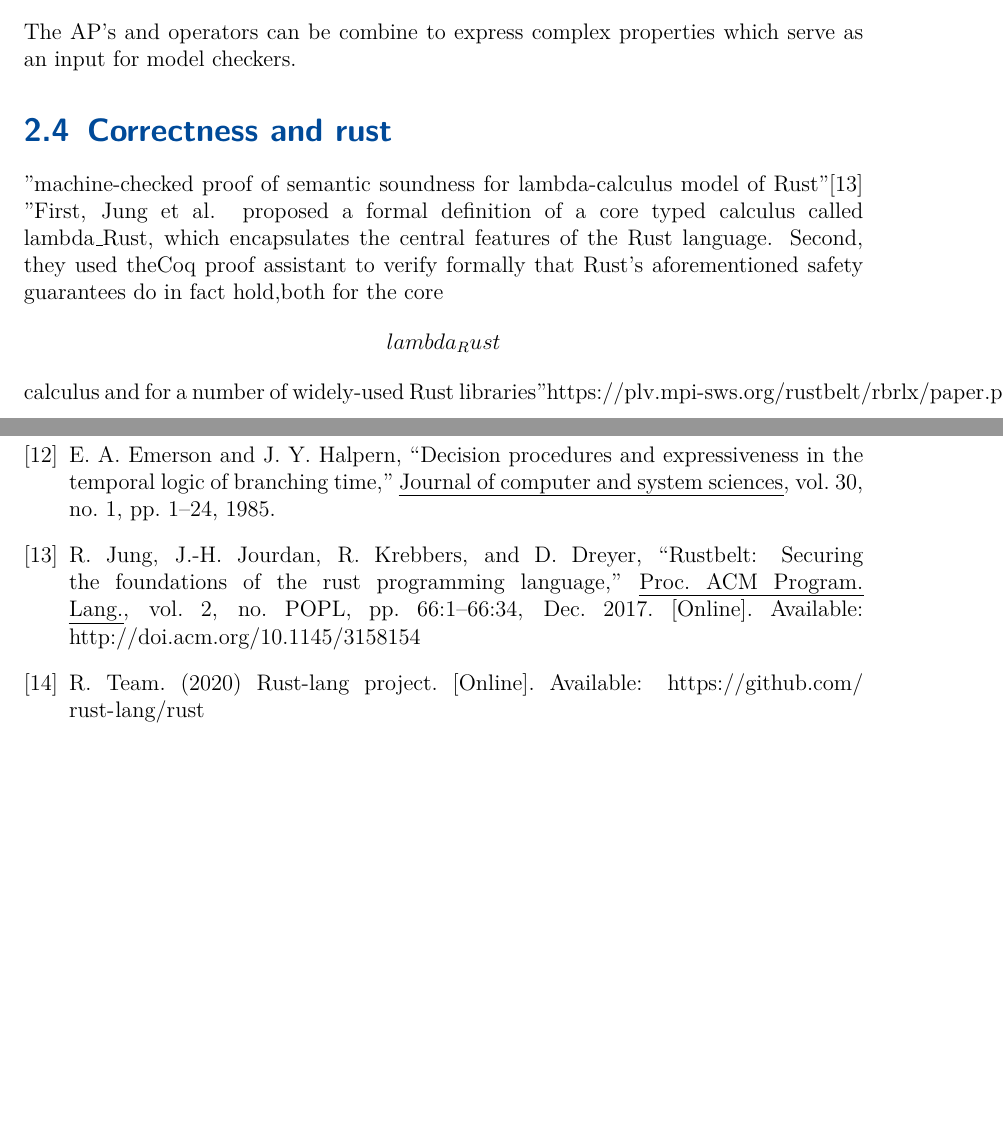
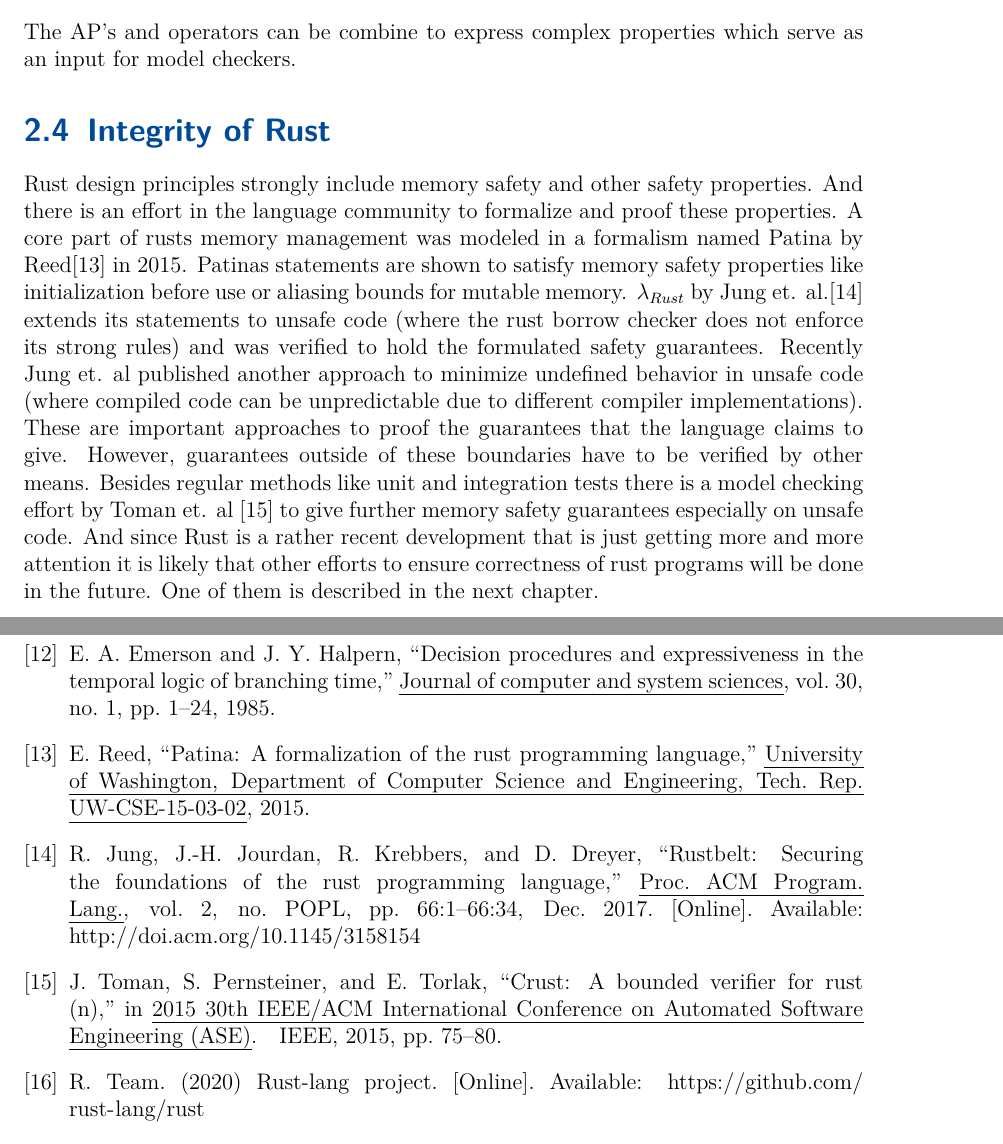
Before and after one commit to Skasselbard/Granite, a LaTeX thesis (doc/MasterThesis/main.tex, which reads doc/MasterThesis/chapters/relatedWork.tex): two parts of pages 12 and 43 of 44, joined at a grey line, cut so that both start at the same text, the shorter picture padded with empty space. Compiled offline with pdfLaTeX; an older LaTeX class or package is replaced by its successor.

Commit message:
releted projects

```diff
--- a/doc/MasterThesis/chapters/relatedWork.tex
+++ b/doc/MasterThesis/chapters/relatedWork.tex
@@ -190,6 +190,15 @@ The AP's and operators can be combine to express complex properties which serve
 
 
 
-\section{Correctness and rust}
-"machine-checked proof of semantic soundness for lambda-calculus model of Rust"\cite{Jung:2017:RSF:3177123.3158154}
-"First, Jung et al. proposed a formal definition of a core typed calculus called lambda\_Rust, which encapsulates the central features of the Rust language. Second, they used theCoq proof assistant to verify formally that Rust’s aforementioned safety guarantees do in fact hold,both for the core $$lambda_Rust$$ calculus and for a number of widely-used Rust libraries"https://plv.mpi-sws.org/rustbelt/rbrlx/paper.pdf
+\section{Integrity of Rust}
+Rust design principles strongly include memory safety and other safety properties.
+And there is an effort in the language community to formalize and proof these properties.
+A core part of rusts memory management was modeled in a formalism named Patina by Reed\cite{reed2015patina} in 2015.
+Patinas statements are shown to satisfy memory safety properties like initialization before use or aliasing bounds for mutable memory.
+$\lambda_{Rust}$ by Jung et. al.\cite{Jung:2017:RSF:3177123.3158154} extends its statements to unsafe code (where the rust borrow checker does not enforce its strong rules) and was verified to hold the formulated safety guarantees.
+Recently Jung et. al published another approach to minimize undefined behavior in unsafe code (where compiled code can be unpredictable due to different compiler implementations).
+These are important approaches to proof the guarantees that the language claims to give.
+However, guarantees outside of these boundaries have to be verified by other means.
+Besides regular methods like unit and integration tests there is a model checking effort by Toman et. al \cite{toman2015crust} to give further memory safety guarantees especially on unsafe code.
+And since Rust is a rather recent development that is just getting more and more attention it is likely that other efforts to ensure correctness of rust programs will be done in the future.
+One of them is described in the next chapter.
```
Also changed, not shown: doc/MasterThesis/literature.bib (+17 -0 lines).
